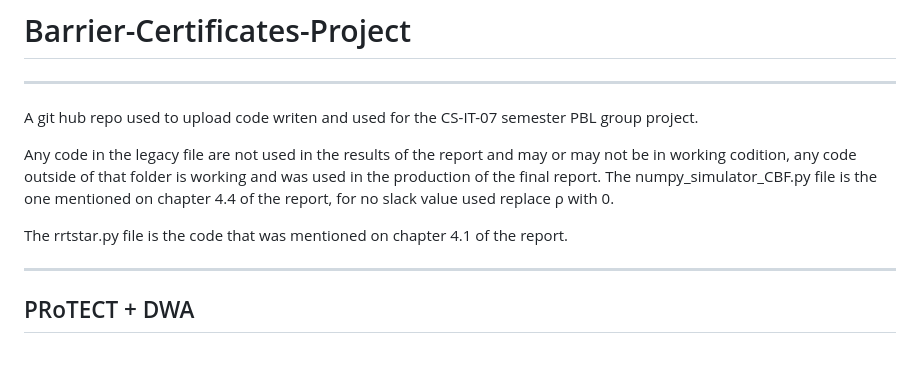
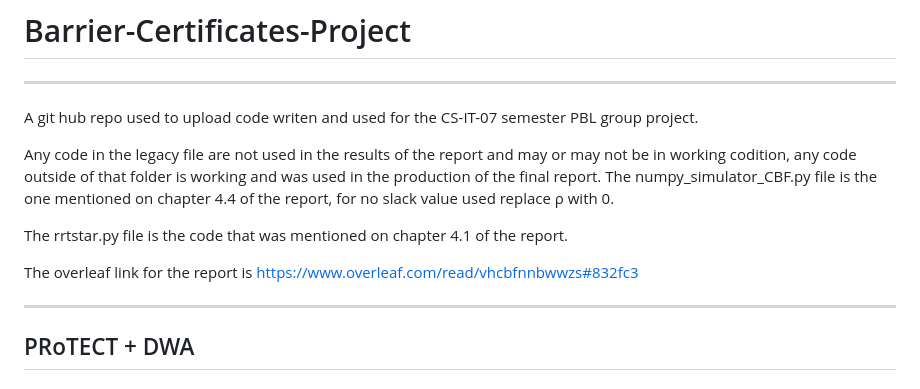
Before and after one commit to AlexandrosPoulis/Barrier-Certificates-Project, a Markdown page: README.md, the part around the change. Rendered like a GitHub page; blank space fills up the shorter version.

Commit message:
Add Overleaf link for the report
Added Overleaf link for the report in README.

```diff
--- a/README.md
+++ b/README.md
@@ -8,6 +8,8 @@ Any code in the legacy file are not used in the results of the report and may or
 The numpy_simulator_CBF.py file is the one mentioned on chapter 4.4 of the report, for no slack value used replace ρ with 0.
 
 The rrtstar.py file is the code that was mentioned on chapter 4.1 of the report.
+
+The overleaf link for the report is https://www.overleaf.com/read/vhcbfnnbwwzs#832fc3
 
 ---
 
```
